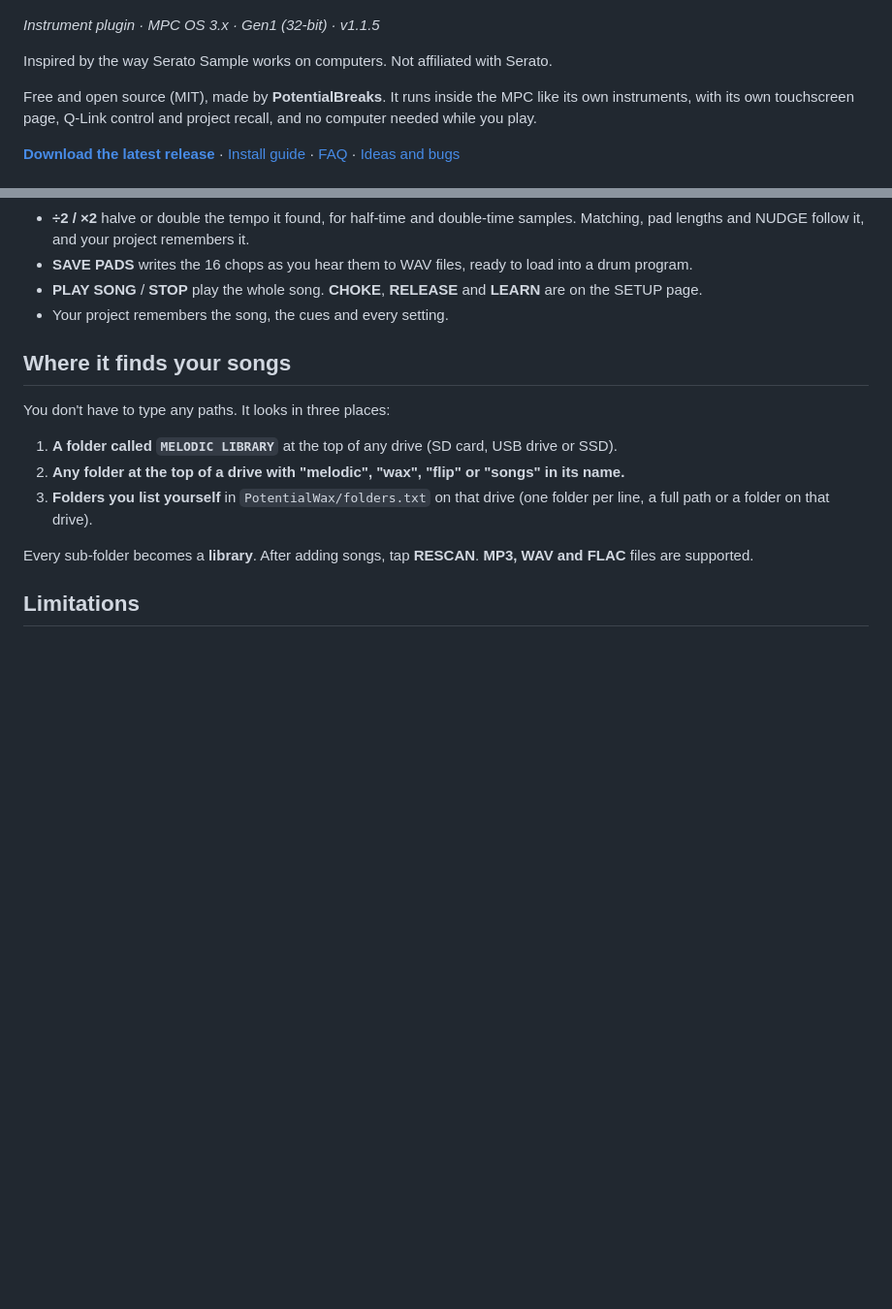
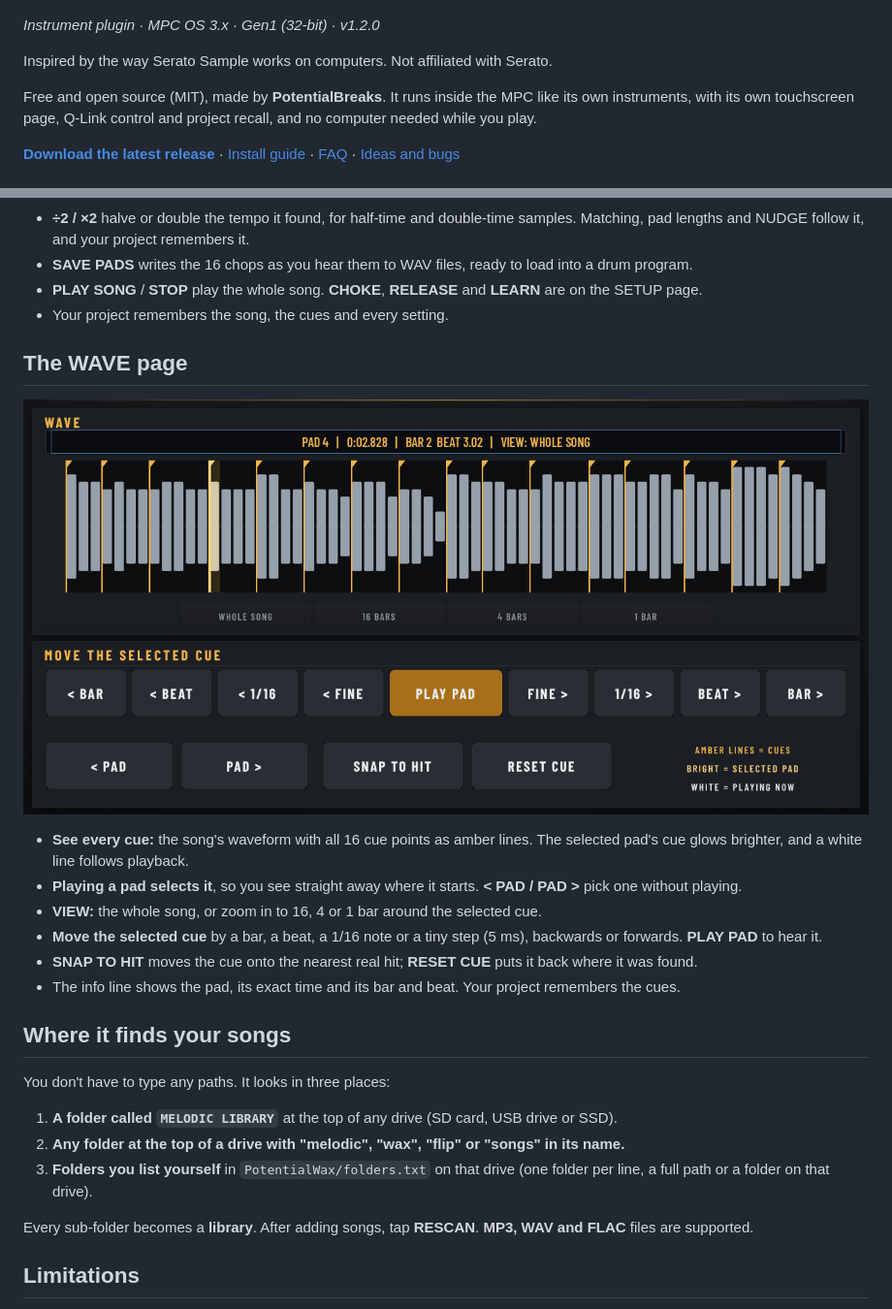
Before and after one commit to PotentialBreakfast/mpc-vst-potentialwax, a Markdown page: README.md, 2 parts joined by grey strips. Shown at 97% size. Rendered like a GitHub page; pictures changed too: docs/images/potentialwax-wave.png (added); blank space fills up the shorter version.

```diff
--- a/README.md
+++ b/README.md
@@ -4,7 +4,7 @@
 
 ![PotentialWax's page on the MPC](docs/images/potentialwax.png)
 
-*Instrument plugin · MPC OS 3.x · Gen1 (32-bit) · v1.1.5*
+*Instrument plugin · MPC OS 3.x · Gen1 (32-bit) · v1.2.0*
 
 Inspired by the way Serato Sample works on computers. Not affiliated with Serato.
 
@@ -29,6 +29,17 @@ Free and open source (MIT), made by **PotentialBreaks**. It runs inside the MPC
 - **SAVE PADS** writes the 16 chops as you hear them to WAV files, ready to load into a drum program.
 - **PLAY SONG** / **STOP** play the whole song. **CHOKE**, **RELEASE** and **LEARN** are on the SETUP page.
 - Your project remembers the song, the cues and every setting.
+
+## The WAVE page
+
+![The WAVE page: the waveform with the 16 cue points](docs/images/potentialwax-wave.png)
+
+- **See every cue:** the song's waveform with all 16 cue points as amber lines. The selected pad's cue glows brighter, and a white line follows playback.
+- **Playing a pad selects it**, so you see straight away where it starts. **< PAD / PAD >** pick one without playing.
+- **VIEW:** the whole song, or zoom in to 16, 4 or 1 bar around the selected cue.
+- **Move the selected cue** by a bar, a beat, a 1/16 note or a tiny step (5 ms), backwards or forwards. **PLAY PAD** to hear it.
+- **SNAP TO HIT** moves the cue onto the nearest real hit; **RESET CUE** puts it back where it was found.
+- The info line shows the pad, its exact time and its bar and beat. Your project remembers the cues.
 
 ## Where it finds your songs
 
```
Also changed, not shown: .github/release-notes/v1.2.0.md (added, +8 -0 lines), CHANGELOG.md (+5 -0 lines), 7 other files.
